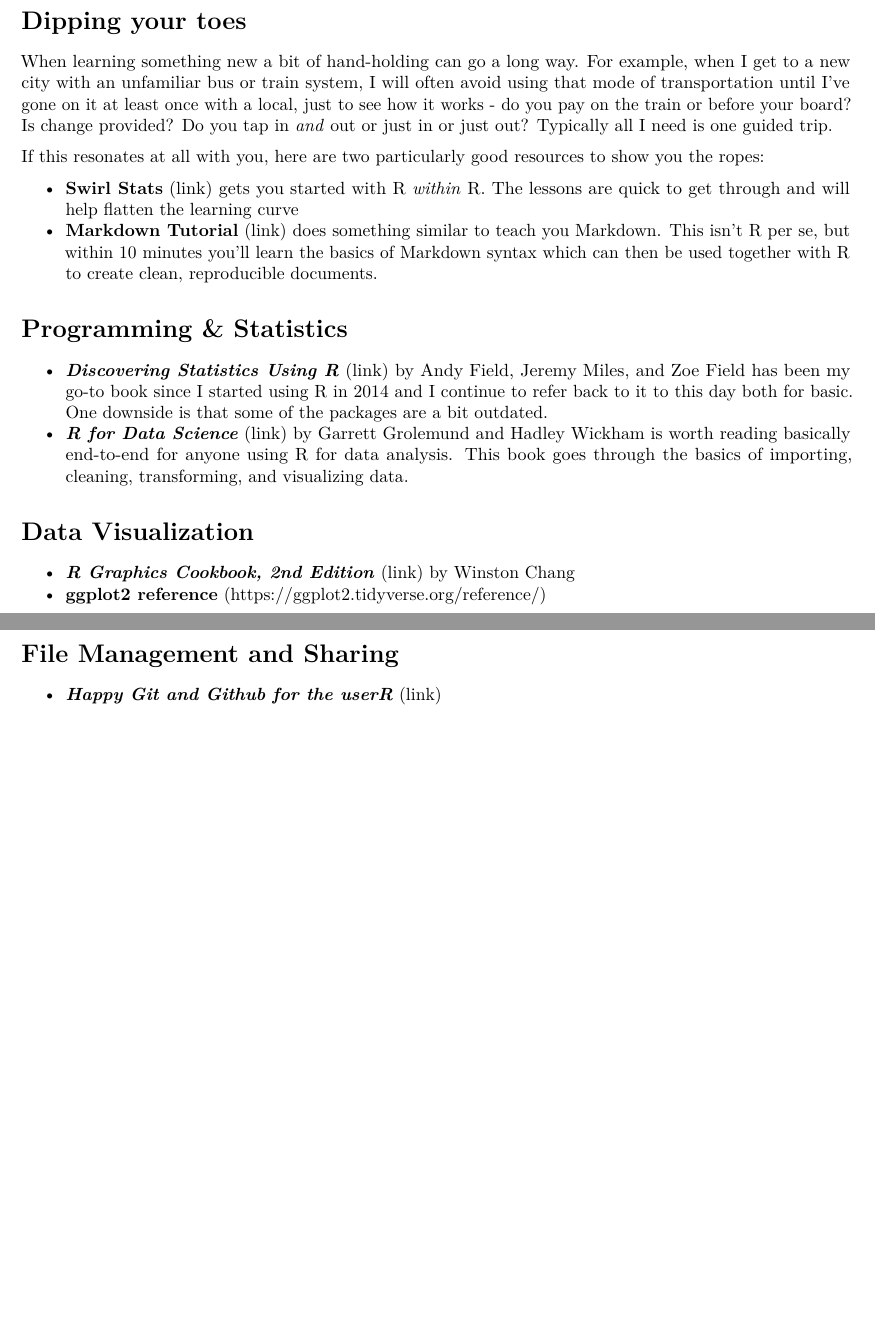
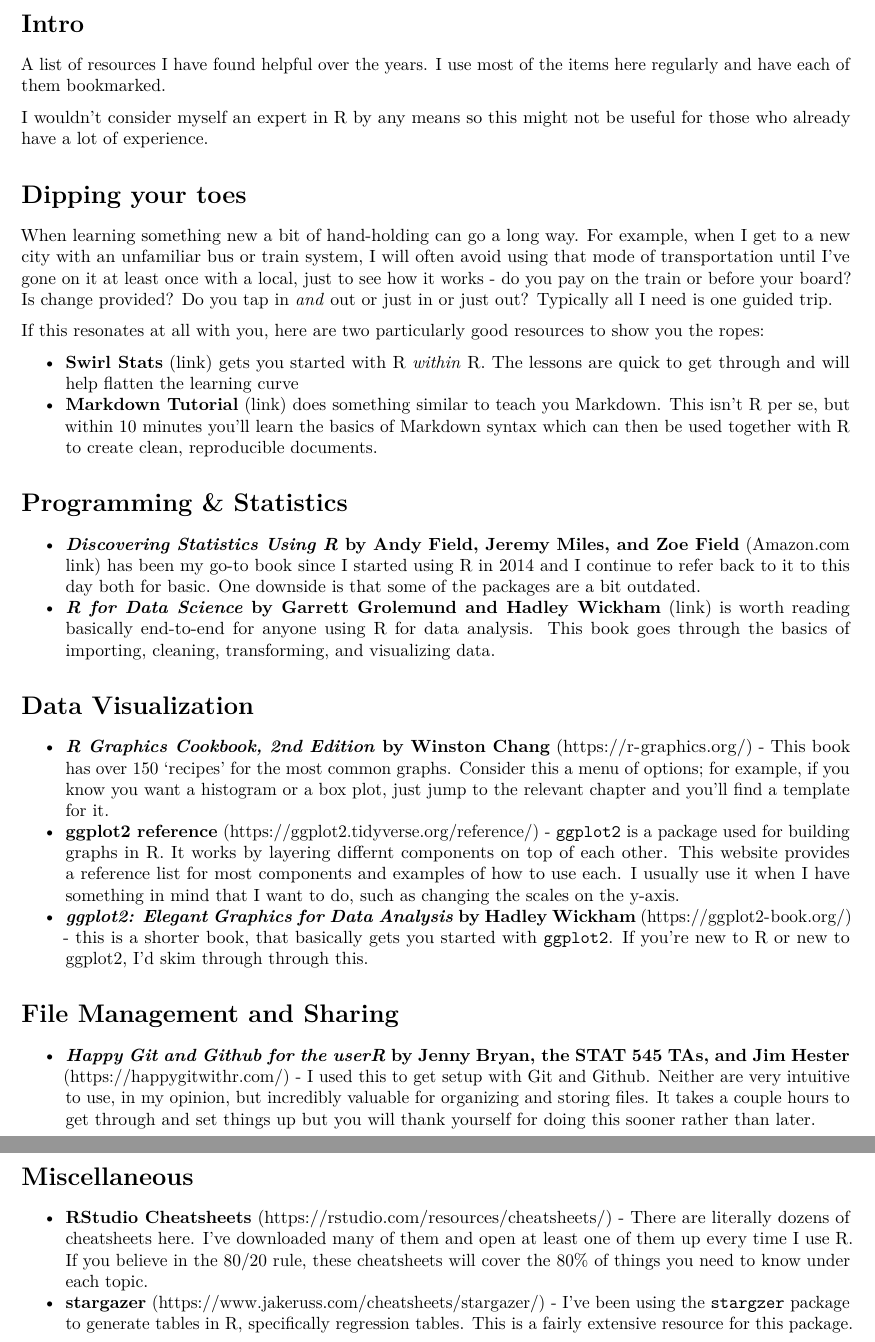
Before and after one commit to rafmbatista/r-resources, an R Markdown document (r-resources-doc.Rmd): two parts of pages 1 and 2 of 2 before the commit and two parts of pages 2 and 3 of 3 after it, joined at a grey line, cut at the place of the change, the shorter picture padded with empty space. The pictures show the output file r-resources-doc.pdf that the author committed with the source.

Commit message:
added Intro and Miscellaneous sections. minor formatting changes

```diff
--- a/r-resources-doc.Rmd
+++ b/r-resources-doc.Rmd
@@ -10,6 +10,13 @@
     highlight: tango
 ---
 
+\pagebreak
+
+# Intro
+
+A list of resources I have found helpful over the years. I use most of the items here regularly and have each of them bookmarked.
+
+I wouldn't consider myself an expert in R by any means so this might not be useful for those who already have a lot of experience.
 
 
 # Dipping your toes
@@ -25,19 +32,26 @@
 
 # Programming & Statistics
 
-  * ***Discovering Statistics Using R*** ([link](https://www.amazon.com/dp/B00HPZ4VVM/ref=cm_sw_em_r_mt_dp_U_STnREbTZY2G0S)) by Andy Field, Jeremy Miles, and Zoe Field has been my go-to book since I started using R in 2014 and I continue to refer back to it to this day both for basic. One downside is that some of the packages are a bit outdated.
-  * ***R for Data Science*** ([link](https://r4ds.had.co.nz/)) by Garrett Grolemund and Hadley Wickham is worth reading basically end-to-end for anyone using R for data analysis. This book goes through the basics of importing, cleaning, transforming, and visualizing data.
+  * ***Discovering Statistics Using R* by Andy Field, Jeremy Miles, and Zoe Field** ([Amazon.com link](https://www.amazon.com/dp/B00HPZ4VVM/ref=cm_sw_em_r_mt_dp_U_STnREbTZY2G0S)) has been my go-to book since I started using R in 2014 and I continue to refer back to it to this day both for basic. One downside is that some of the packages are a bit outdated.
+  * ***R for Data Science* by Garrett Grolemund and Hadley Wickham** ([link](https://r4ds.had.co.nz/)) is worth reading basically end-to-end for anyone using R for data analysis. This book goes through the basics of importing, cleaning, transforming, and visualizing data.
 
 
 
 
 # Data Visualization
 
-  * ***R Graphics Cookbook, 2nd Edition*** (<https://r-graphics.org/>) by Winston Chang
-  * **ggplot2 reference** (<https://ggplot2.tidyverse.org/reference/>)
-  * ***ggplot2: Elegant Graphics for Data Analysis*** (<https://ggplot2-book.org/>) by Hadley Wickham
+  * ***R Graphics Cookbook, 2nd Edition* by Winston Chang** (<https://r-graphics.org/>) - This book has over 150 'recipes' for the most common graphs. Consider this a menu of options; for example, if you know you want a histogram or a box plot, just jump to the relevant chapter and you'll find a template for it.
+  * **ggplot2 reference** (<https://ggplot2.tidyverse.org/reference/>) - `ggplot2` is a package used for building graphs in R. It works by layering differnt components on top of each other. This website provides a reference list for most components and examples of how to use each. I usually use it when I have something in mind that I want to do, such as changing the scales on the y-axis.
+  * ***ggplot2: Elegant Graphics for Data Analysis* by Hadley Wickham** (<https://ggplot2-book.org/>) - this is a shorter book, that basically gets you started with `ggplot2`. If you're new to R or new to ggplot2, I'd skim through through this.
 
 
 # File Management and Sharing
 
-  * ***Happy Git and Github for the userR*** (<https://happygitwithr.com/>) by Jenny Bryan, the STAT 545 TAs, and Jim Hester
+  * ***Happy Git and Github for the userR* by Jenny Bryan, the STAT 545 TAs, and Jim Hester** (<https://happygitwithr.com/>) - I used this to get setup with Git and Github. Neither are very intuitive to use, in my opinion, but incredibly valuable for organizing and storing files. It takes a couple hours to get through and set things up but you will thank yourself for doing this sooner rather than later.
+
+
+
+# Miscellaneous
+
+  * **RStudio Cheatsheets** (<https://rstudio.com/resources/cheatsheets/>) - There are literally dozens of cheatsheets here. I've downloaded many of them and open at least one of them up every time I use R. If you believe in the 80/20 rule, these cheatsheets will cover the 80\% of things you need to know under each topic.
+  * **stargazer** (<https://www.jakeruss.com/cheatsheets/stargazer/>) - I've been using the `stargzer` package to generate tables in R, specifically regression tables. This is a fairly extensive resource for this package.
```
Also changed, not shown: r-resources-doc.md, r-resources-doc.pdf.
